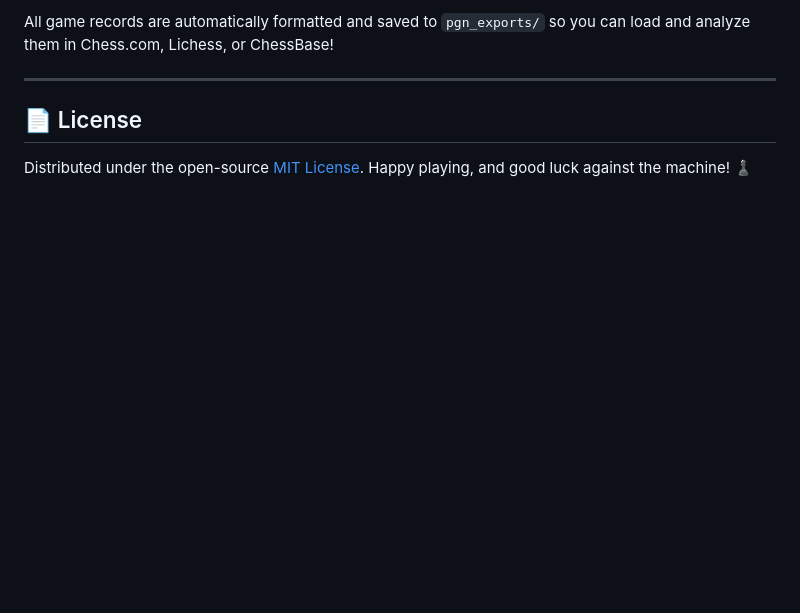
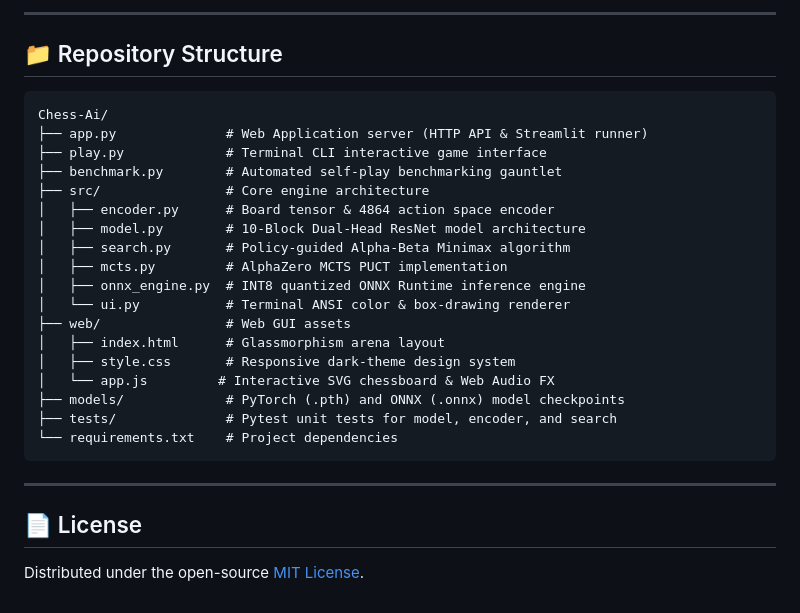
Before and after one commit to kem85/Chess-Ai, a Markdown page: README.md, the part around one of its changes. Rendered like a GitHub page; blank space fills up the shorter version.

````diff
--- a/README.md
+++ b/README.md
@@ -133,9 +163,32 @@ python benchmark.py --games 10 --depth 3
 ```
 
-All game records are automatically formatted and saved to `pgn_exports/` so you can load and analyze them in Chess.com, Lichess, or ChessBase!
+---
+
+## 📁 Repository Structure
+
+```text
+Chess-Ai/
+├── app.py              # Web Application server (HTTP API & Streamlit runner)
+├── play.py             # Terminal CLI interactive game interface
+├── benchmark.py        # Automated self-play benchmarking gauntlet
+├── src/                # Core engine architecture
+│   ├── encoder.py      # Board tensor & 4864 action space encoder
+│   ├── model.py        # 10-Block Dual-Head ResNet model architecture
+│   ├── search.py       # Policy-guided Alpha-Beta Minimax algorithm
+│   ├── mcts.py         # AlphaZero MCTS PUCT implementation
+│   ├── onnx_engine.py  # INT8 quantized ONNX Runtime inference engine
+│   └── ui.py           # Terminal ANSI color & box-drawing renderer
+├── web/                # Web GUI assets
+│   ├── index.html      # Glassmorphism arena layout
+│   ├── style.css       # Responsive dark-theme design system
+│   └── app.js         # Interactive SVG chessboard & Web Audio FX
+├── models/             # PyTorch (.pth) and ONNX (.onnx) model checkpoints
+├── tests/              # Pytest unit tests for model, encoder, and search
+└── requirements.txt    # Project dependencies
+```
 
 ---
 
 ## 📄 License
 
-Distributed under the open-source [MIT License](LICENSE). Happy playing, and good luck against the machine! ♟️
+Distributed under the open-source [MIT License](LICENSE).
````
Also changed, not shown: other parts of README.md (+67 -37 lines).
